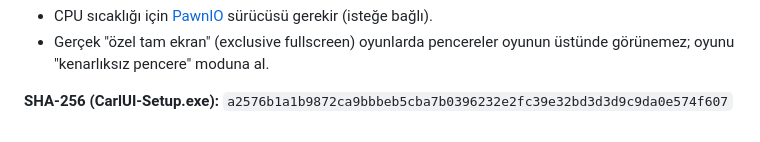
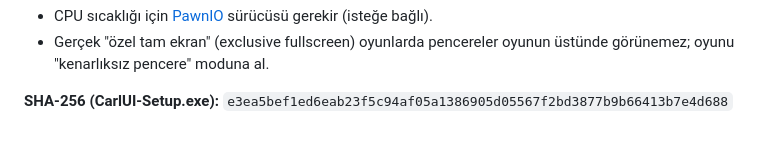
Before and after one commit to Carl00-mpeek/CarlUI, a Markdown page: docs/SURUM-NOTLARI.md, the part around the change. Drawn GitHub-style.

```diff
--- a/docs/SURUM-NOTLARI.md
+++ b/docs/SURUM-NOTLARI.md
@@ -22,4 +22,4 @@ gerekmez. Kurucu imzasız olduğu için SmartScreen uyarı verebilir:
   üstünde görünemez; oyunu "kenarlıksız pencere" moduna al.
 
 **SHA-256 (CarlUI-Setup.exe):**
-`a2576b1a1b9872ca9bbbeb5cba7b0396232e2fc39e32bd3d3d9c9da0e574f607`
+`e3ea5bef1ed6eab23f5c94af05a1386905d05567f2bd3877b9b66413b7e4d688`
```
Also changed, not shown: README.md (+1 -1 lines), README.tr.md (+1 -1 lines), docs/screenshots/island-en.png, docs/screenshots/island-tr.png, 2 other files.
